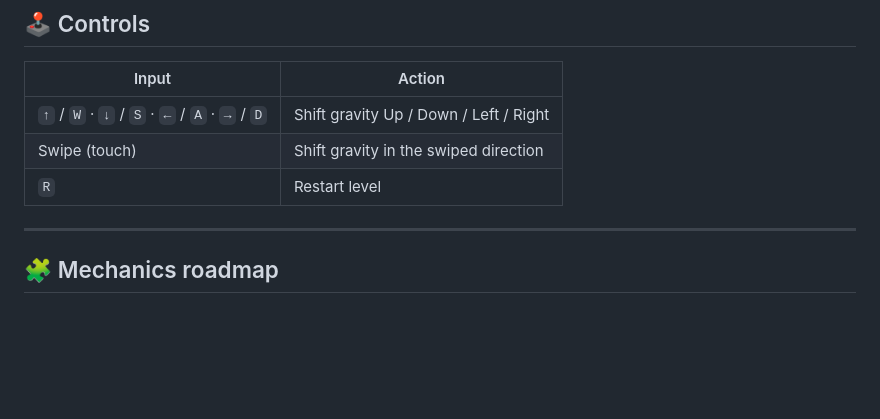
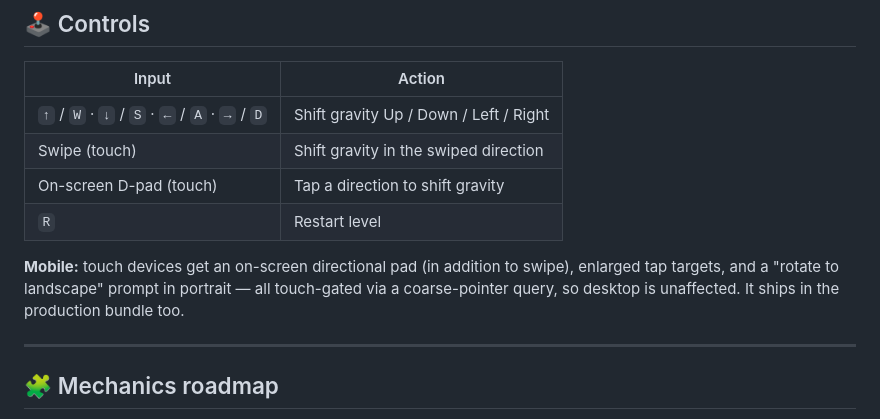
Before and after one commit to davidhamburger07/gravity-ball, a Markdown page: README.md, the part around the change. GitHub-like rendering; blank space fills up the shorter version.

Commit message:
docs: document mobile controls and behavior

```diff
--- a/README.md
+++ b/README.md
@@ -123,7 +123,12 @@ gravity-ball/
 |-------|--------|
 | `↑` / `W` · `↓` / `S` · `←` / `A` · `→` / `D` | Shift gravity Up / Down / Left / Right |
 | Swipe (touch) | Shift gravity in the swiped direction |
+| On-screen D-pad (touch) | Tap a direction to shift gravity |
 | `R` | Restart level |
+
+**Mobile:** touch devices get an on-screen directional pad (in addition to swipe), enlarged tap
+targets, and a "rotate to landscape" prompt in portrait — all touch-gated via a coarse-pointer
+query, so desktop is unaffected. It ships in the production bundle too.
 
 ---
 
```
